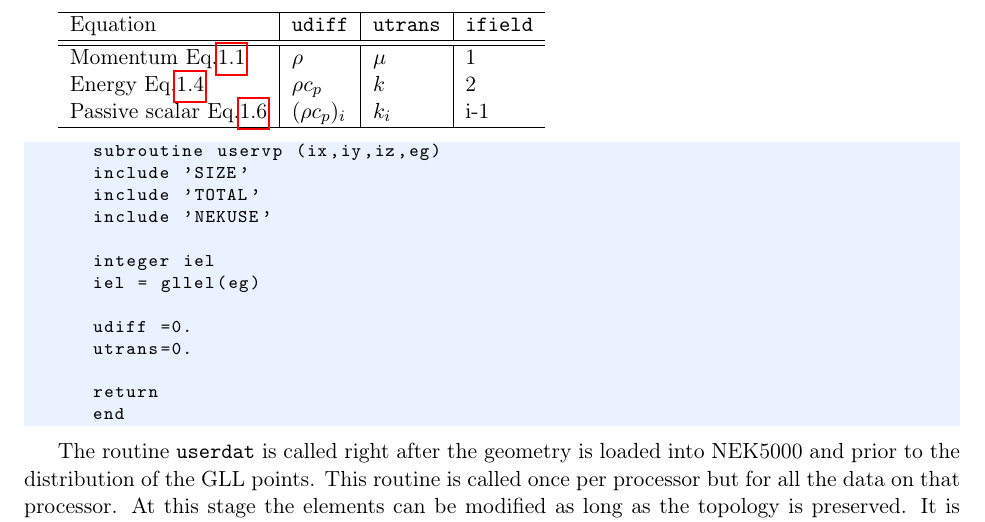
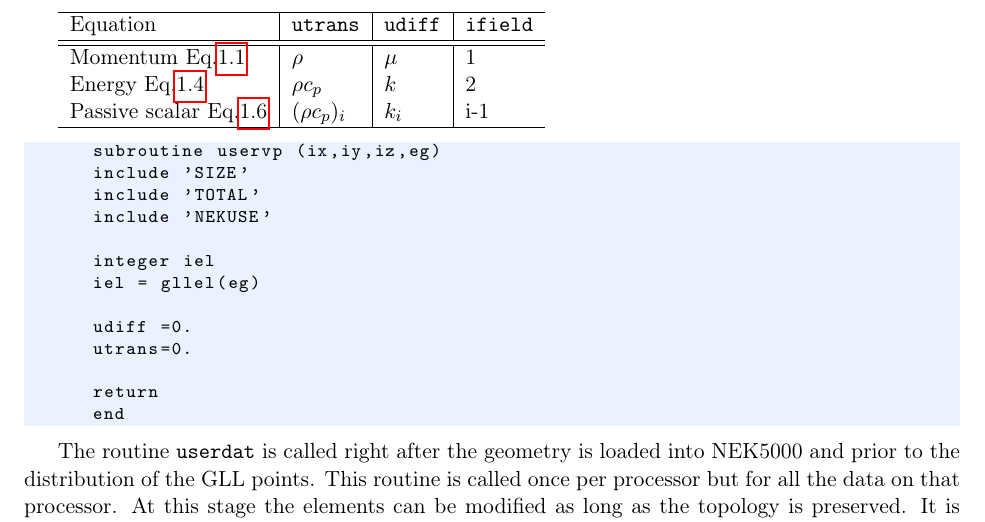
Before and after one commit to Nek5000/NekDoc, a LaTeX thesis (Nek_users.tex, which reads user_intro.tex): part of page 19 of 77, cut so that both start at the same text. Compiled offline with pdfLaTeX.

Commit message:
Proposed change to clarify Udiff and Utrans
This is a proposed fix to resolve the issue discussed here: https://github.com/Nek5000/Nek5000/issues/32

```diff
--- a/user_intro.tex
+++ b/user_intro.tex
@@ -45,7 +45,7 @@ This routine is called once per processor, and once per discrete point therein.
 
 \begin{tabular}{ l|l|l|l }
    \hline
-   Equation & {\tt udiff} & {\tt utrans} & {\tt ifield} \\ \hline \hline
+   Equation & {\tt utrans} & {\tt udiff} & {\tt ifield} \\ \hline \hline
    Momentum Eq.\ref{eq:ns_momentum} & \(\rho\) & \(\mu\) & 1 \\
    Energy Eq.\ref{eq:energy} & \(\rho c_p\) & \(k\) & 2\\
    Passive scalar Eq.\ref{eq:pass_scal} &\((\rho c_p)_i\) & \(k_i\)& i-1\\
```
